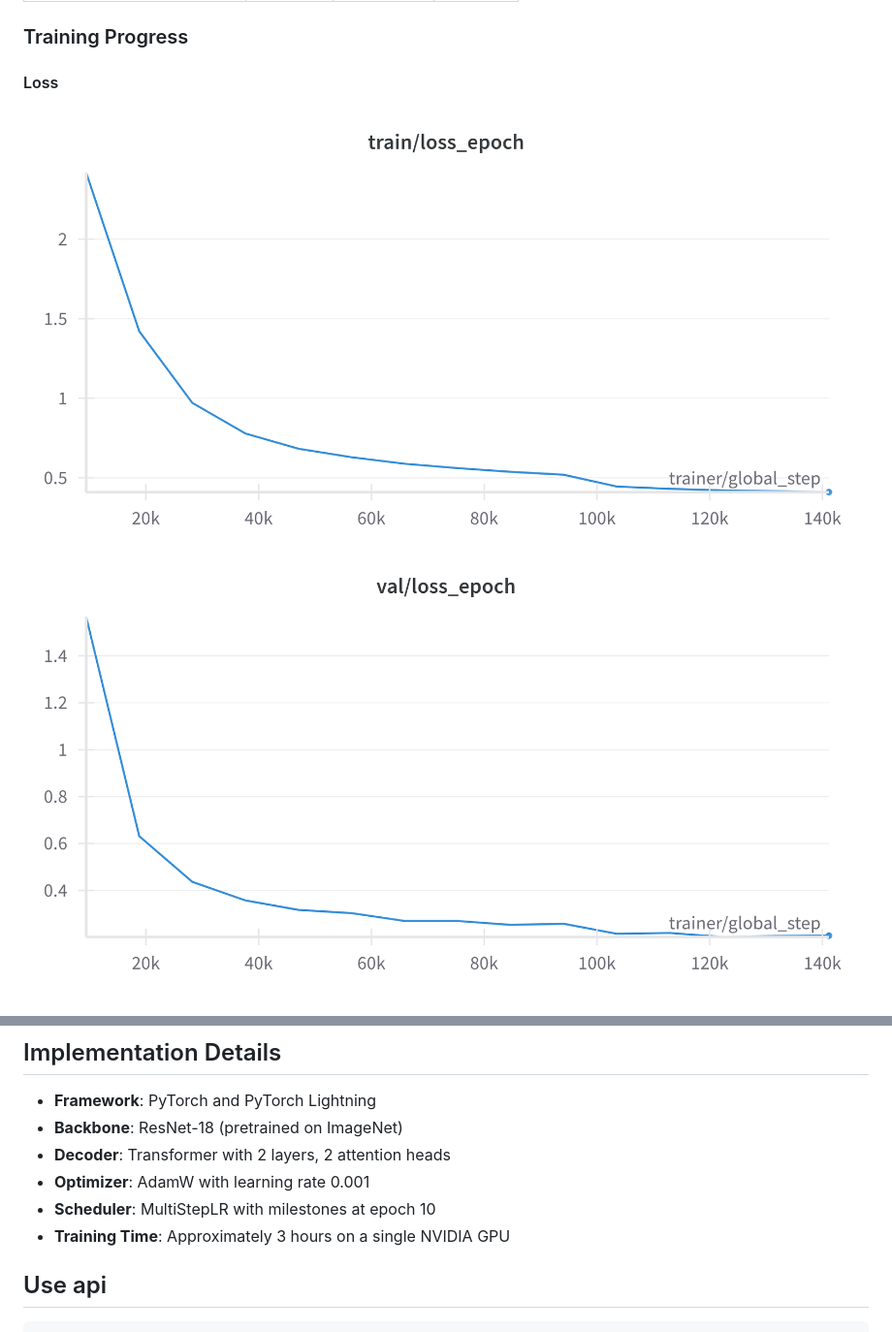
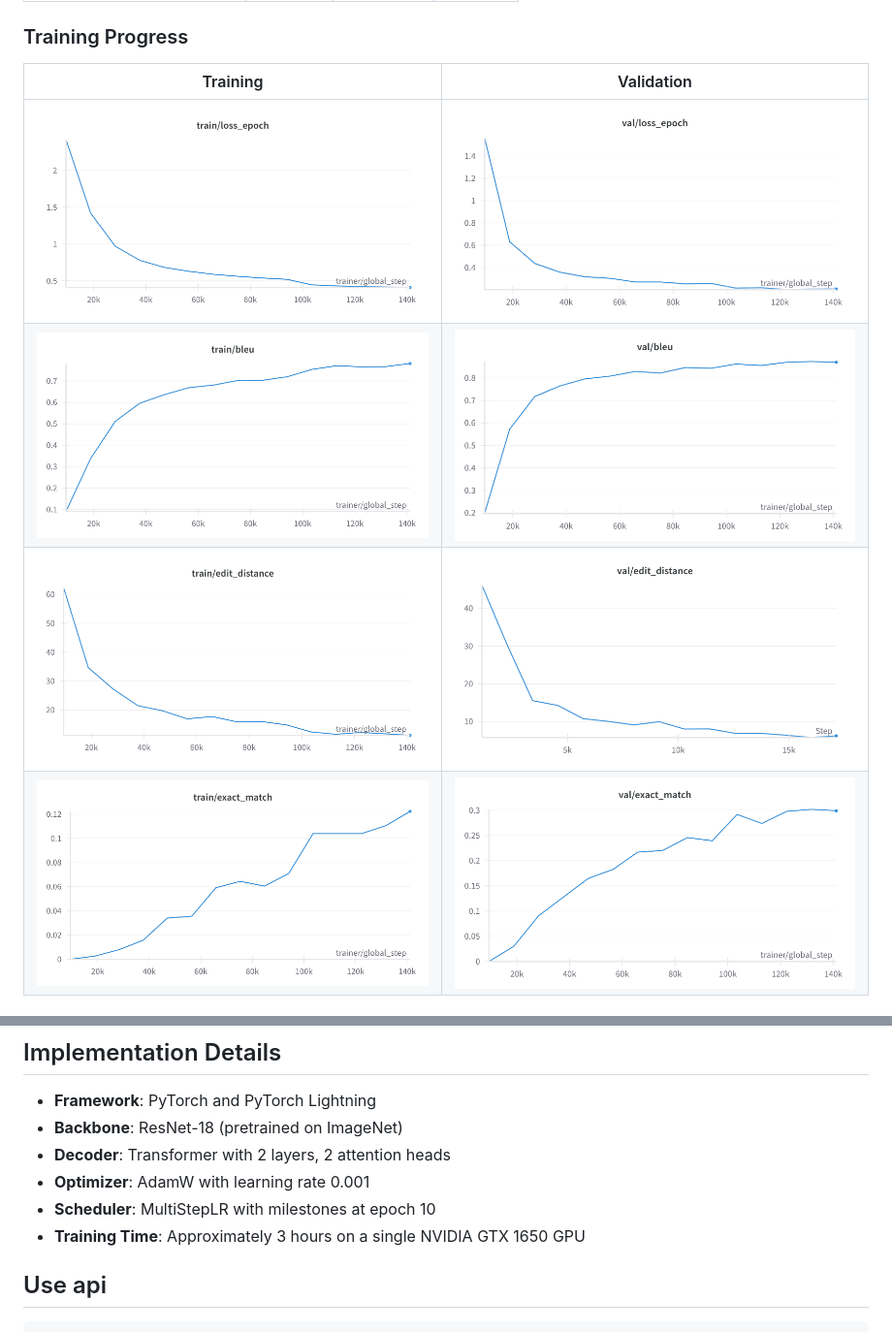
Before and after one commit to quangliz/image-to-latex, a Markdown page: README.md, 2 parts joined by grey strips. Shown at 97% size. GitHub-like rendering.

````diff
--- a/README.md
+++ b/README.md
@@ -25,7 +25,10 @@ After training for 15 epochs, the model achieved the following metrics:
 
 ### Training Progress
 
-#### Loss
-![Training Loss](assess/train_loss_epoch.png)
-![Validation Loss](assess/val_loss_epoch.png)
+| Training | Validation |
+|---------------|-----------------|
+| ![Training Loss](assess/train_loss_epoch.png) | ![Validation Loss](assess/val_loss_epoch.png) |
+| ![Training BLEU](assess/train_bleu.png) | ![Validation BLEU](assess/val_bleu.png) |
+| ![Training Edit Distance](assess/train_edit_distance.png) | ![Validation Edit Distance](assess/val_edit_distance.png) |
+| ![Training Exact Match](assess/train_exact_math.png) | ![Validation Exact Match](assess/val_exact_math.png) |
 
@@ -86,7 +78,7 @@ This model was trained on the [Im2Latex-100K dataset](https://im2markup.yuntiand
 - **Decoder**: Transformer with 2 layers, 2 attention heads
 - **Optimizer**: AdamW with learning rate 0.001
 - **Scheduler**: MultiStepLR with milestones at epoch 10
-- **Training Time**: Approximately 3 hours on a single NVIDIA GPU
+- **Training Time**: Approximately 3 hours on a single NVIDIA GTX 1650 GPU
 
 ## Use api
 ```
````
Also changed, not shown: other parts of README.md (+0 -11 lines).
